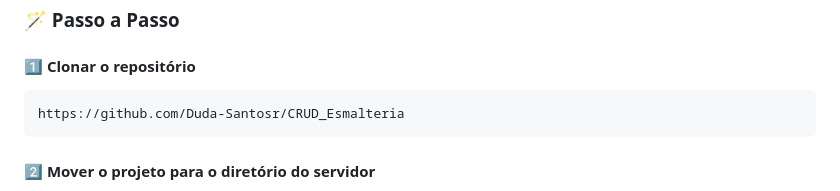
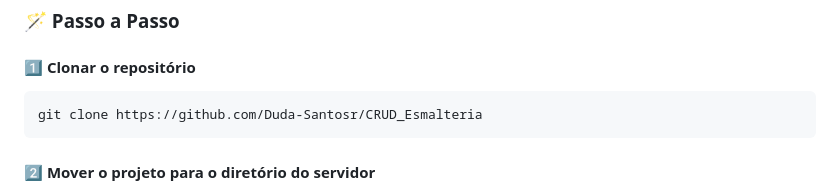
Before and after one commit to Duda-Santosr/CRUD_Esmalteria, a Markdown page: README.md, the part around the change. Drawn GitHub-style.

````diff
--- a/README.md
+++ b/README.md
@@ -48,7 +48,7 @@ O sistema também conta com uma tela de login, garantindo que apenas usuários a
 #### 1️⃣ Clonar o repositório
 
 ```bash
-https://github.com/Duda-Santosr/CRUD_Esmalteria
+git clone https://github.com/Duda-Santosr/CRUD_Esmalteria
 ```
 
 #### 2️⃣ Mover o projeto para o diretório do servidor
````
